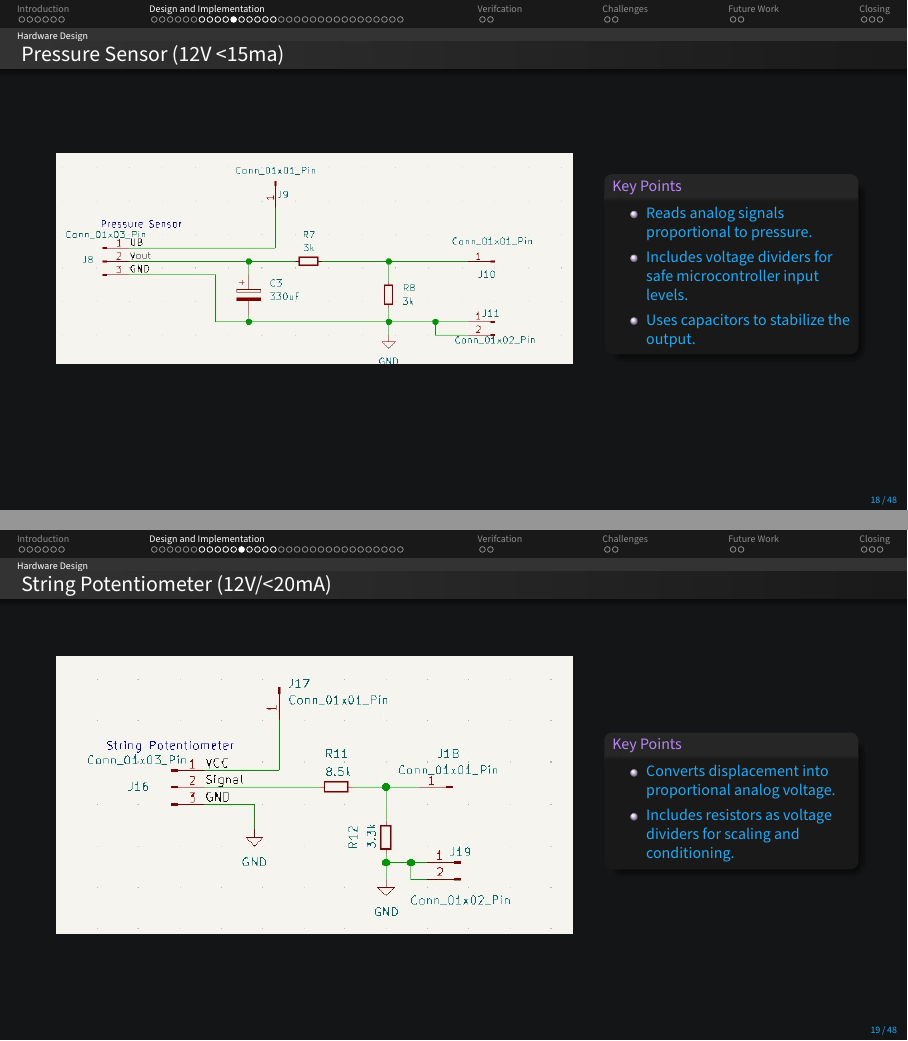
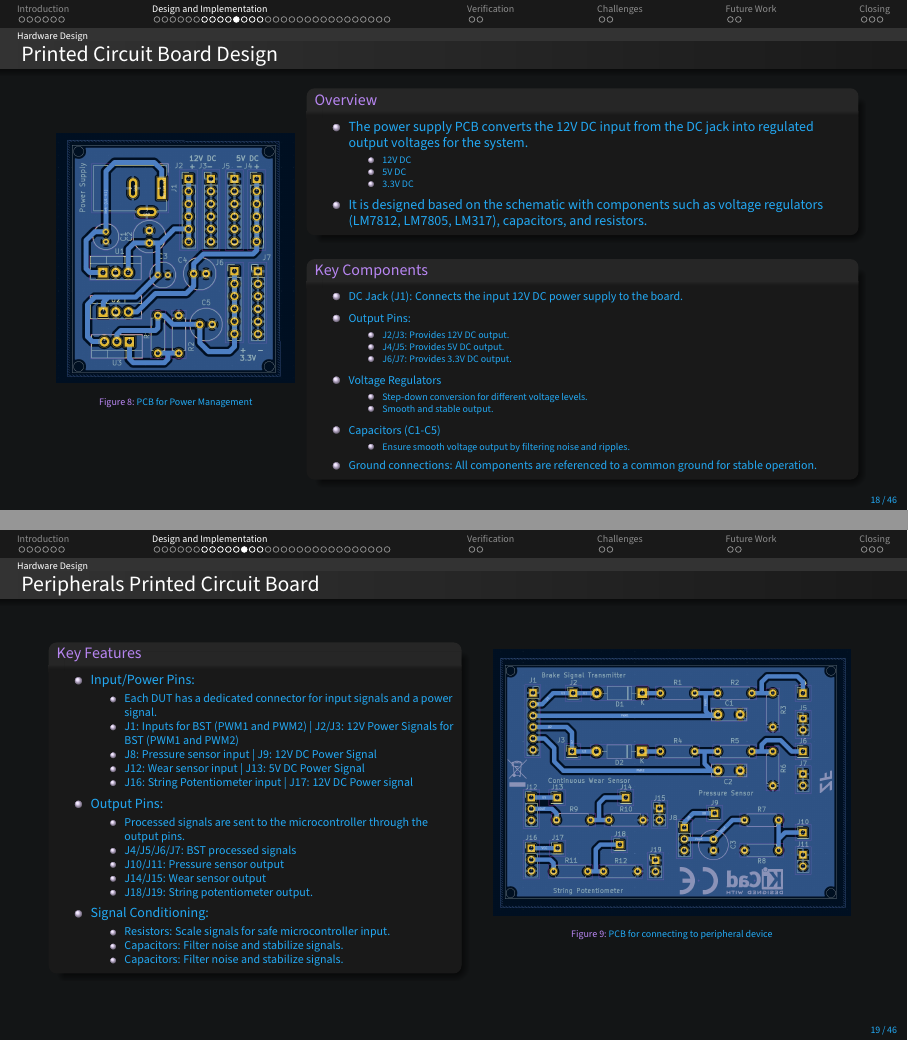
Before and after one commit to DMGDy/ECE4820-Presentation, LaTeX slides (FinalPresentation-Release/SeniorDesignFinalPresentation.tex): pages 18 and 19 of 48 before the commit and pages 18 and 19 of 46 after it, joined at a grey line. Compiled offline with pdfLaTeX.

Commit message:
[FinalPresentation-Release] updated

```diff
--- a/FinalPresentation-Release/SeniorDesignFinalPresentation.tex
+++ b/FinalPresentation-Release/SeniorDesignFinalPresentation.tex
@@ -361,49 +366,12 @@
     \end{block}
   \end{minipage}
 \end{frame}
-
-\begin{frame}
-  \frametitle{Pressure Sensor (12V <15ma)}
-  \begin{minipage}{0.65\textwidth}
-    \begin{figure}
-      \includegraphics[width=\textwidth]{assets/electronic/pressure_schem.jpg}
-    \end{figure}
-  \end{minipage}
-  \hfill
-  \begin{minipage}{0.3\textwidth}
-    \begin{block}{Key Points}
-      \begin{itemize}
-        \item Reads analog signals proportional to pressure.
-        \item Includes voltage dividers for safe microcontroller input levels.
-        \item Uses capacitors to stabilize the output.
-      \end{itemize}
-    \end{block}
-  \end{minipage}
-\end{frame}
-
-\begin{frame}
-  \frametitle{String Potentiometer  (12V/<20mA)}
-  \begin{minipage}{0.65\textwidth}
-    \begin{figure}
-      \includegraphics[width=\textwidth]{assets/electronic/string_pcb.jpg}
-    \end{figure}
-  \end{minipage}
-  \hfill
-  \begin{minipage}{0.3\textwidth}
-    \begin{block}{Key Points}
-      \begin{itemize}
-        \item Converts displacement into proportional analog voltage.
-        \item Includes resistors as voltage dividers for scaling and conditioning.
-      \end{itemize}
-    \end{block}
-  \end{minipage}
-\end{frame}
-
 \begin{frame}
   \frametitle{Printed Circuit Board Design}
   \begin{minipage}{0.3\textwidth}
     \begin{figure}
       \includegraphics[width=\textwidth]{assets/electronic/pwrsupply_pcb.jpg}
+      \caption{PCB for Power Management}
     \end{figure}
   \end{minipage}
   \hfill
@@ -487,6 +455,7 @@
   \begin{minipage}{0.45\textwidth}
     \begin{figure}
       \includegraphics[width=\textwidth]{assets/electronic/peri_pcb.jpg}
+      \caption{PCB for connecting to peripheral device}
     \end{figure}
   \end{minipage}
 \end{frame}
@@ -886,7 +857,7 @@
   \end{figure}
 \end{frame}
 
-\section{Verifcation}
+\section{Verification}
 \begin{frame}
   \begin{block}{Link to video demonstration}
     \href{https://dylxndy.xyz/senior-design-presentation/verification}
```
Also changed, not shown: FinalPresentation-Release/SeniorDesignFinalPresentation.tex (29 more changed lines), 7 other files.
